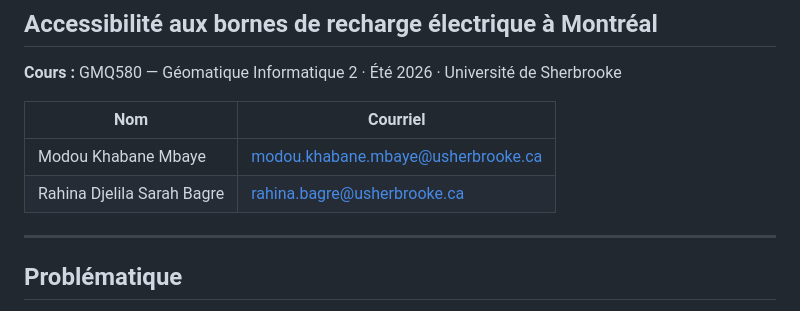
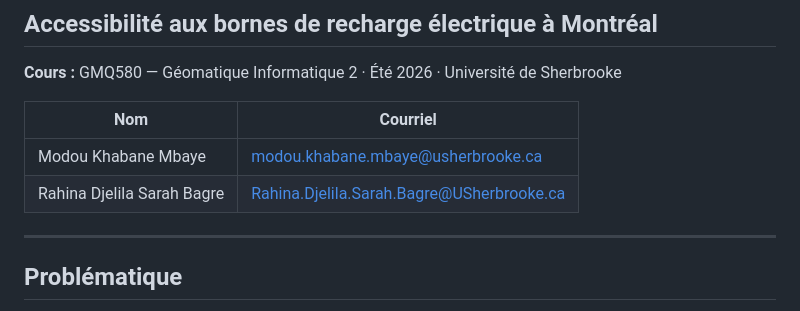
Before and after one commit to modou5604501/projet_Session, a Markdown page: README.md, the part around the change. Rendered like a GitHub page.

Commit message:
fix: corriger l'adresse courriel de Rahina dans README

```diff
--- a/README.md
+++ b/README.md
@@ -6,7 +6,7 @@
 | Nom | Courriel |
 |---|---|
 | Modou Khabane Mbaye | modou.khabane.mbaye@usherbrooke.ca |
-| Rahina Djelila Sarah Bagre | rahina.bagre@usherbrooke.ca |
+| Rahina Djelila Sarah Bagre | Rahina.Djelila.Sarah.Bagre@USherbrooke.ca |
 
 ---
 
```
